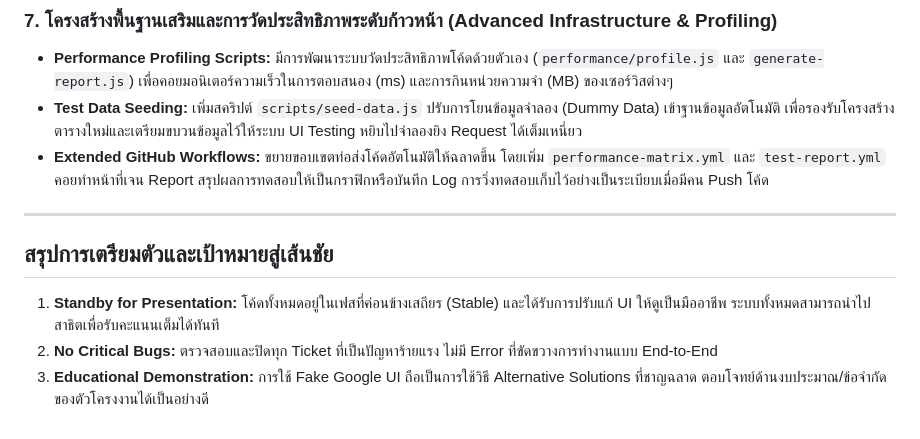
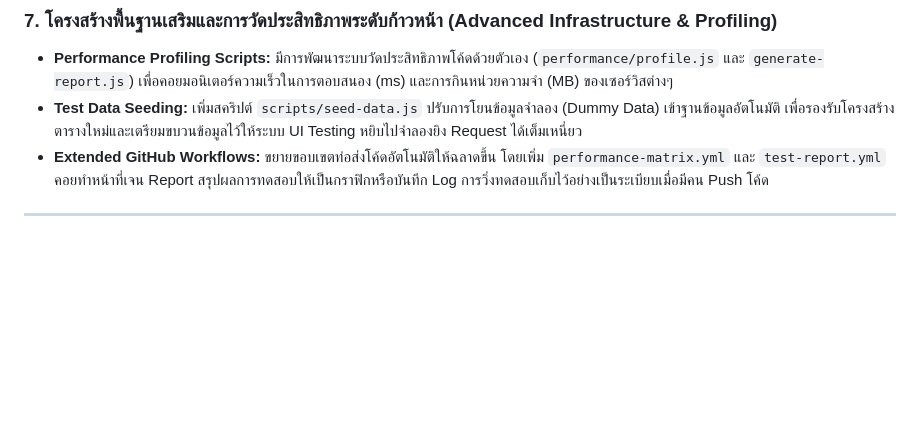
Before and after one commit to naratipswu/cp252project, a Markdown page: reports/reports-wk04.md, the part around the change. Drawn GitHub-style; blank space fills up the shorter version.

```diff
--- a/reports/reports-wk04.md
+++ b/reports/reports-wk04.md
@@ -45,8 +45,3 @@
 *   **Extended GitHub Workflows:** ขยายขอบเขตท่อส่งโค้ดอัตโนมัติให้ฉลาดขึ้น โดยเพิ่ม `performance-matrix.yml` และ `test-report.yml` คอยทำหน้าที่เจน Report สรุปผลการทดสอบให้เป็นกราฟิกหรือบันทึก Log การวิ่งทดสอบเก็บไว้อย่างเป็นระเบียบเมื่อมีคน Push โค้ด
 
 ---
-
-## สรุปการเตรียมตัวและเป้าหมายสู่เส้นชัย
-1.  **Standby for Presentation:** โค้ดทั้งหมดอยู่ในเฟสที่ค่อนข้างเสถียร (Stable) และได้รับการปรับแก้ UI ให้ดูเป็นมืออาชีพ ระบบทั้งหมดสามารถนำไปสาธิตเพื่อรับคะแนนเต็มได้ทันที
-2.  **No Critical Bugs:** ตรวจสอบและปิดทุก Ticket ที่เป็นปัญหาร้ายแรง ไม่มี Error ที่ขัดขวางการทำงานแบบ End-to-End
-3.  **Educational Demonstration:** การใช้ Fake Google UI ถือเป็นการใช้วิธี Alternative Solutions ที่ชาญฉลาด ตอบโจทย์ด้านงบประมาณ/ข้อจำกัดของตัวโครงงานได้เป็นอย่างดี
```
